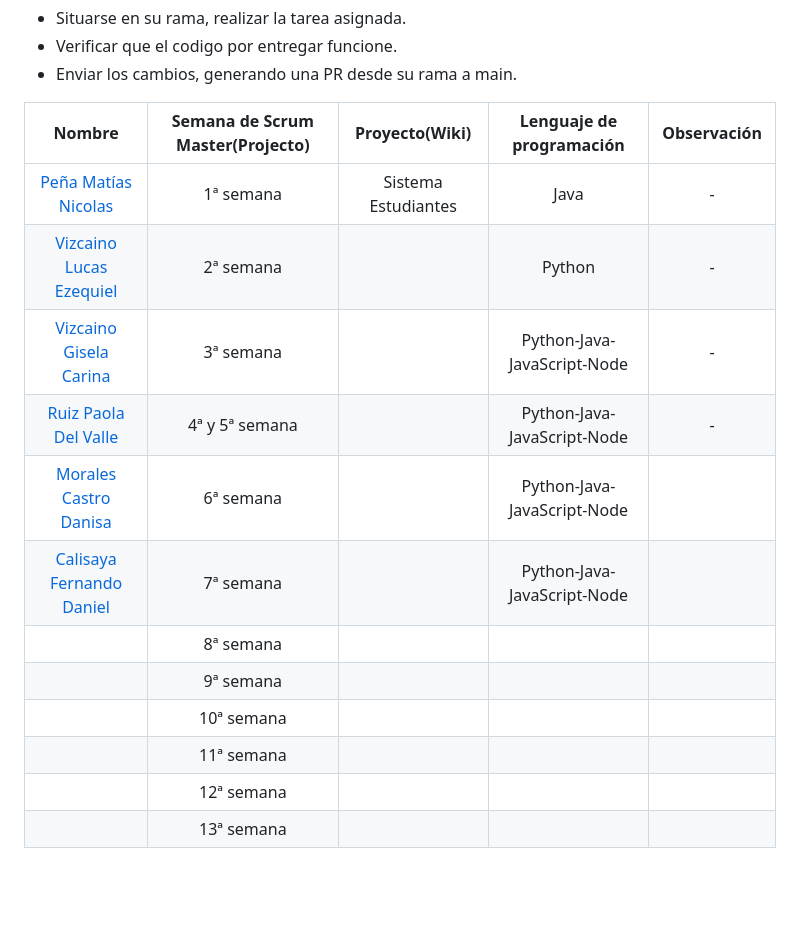
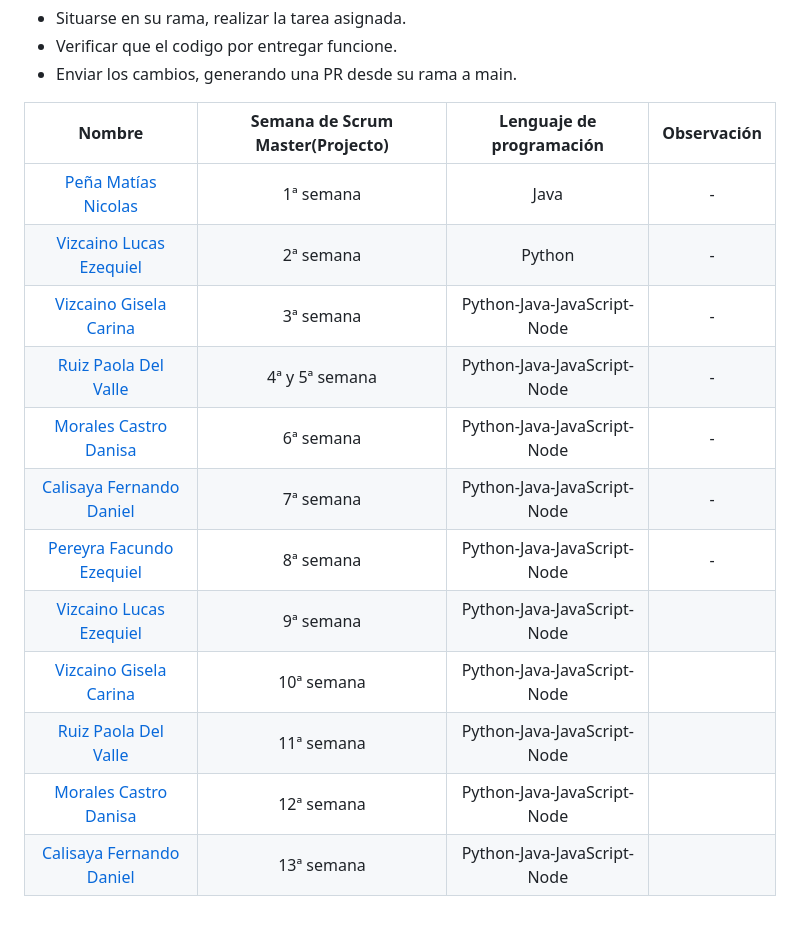
Before and after one commit to CodeSystem2022/Team-Fortran-Cuarto-Semestre-2023, a Markdown page: README.md, the part around the change. Rendered like a GitHub page; blank space fills up the shorter version.

Commit message:
Actualización

```diff
--- a/README.md
+++ b/README.md
@@ -72,17 +72,17 @@ Para los demas integrantes:
 - Enviar los cambios, generando una PR desde su rama a main.
 
 
-| Nombre | Semana de Scrum Master(Projecto) | Proyecto(Wiki) | Lenguaje de programación | Observación |
-|:---:|:---:|:---:|:---:|:---:|
-| [Peña Matías Nicolas](https://avatars.githubusercontent.com/u/112669826?s=64&v=4) | 1ª semana | Sistema Estudiantes | Java | - |
-| [Vizcaino Lucas Ezequiel](https://avatars.githubusercontent.com/u/112833803?s=64&v=4) | 2ª semana |  | Python |  -  |
-| [Vizcaino Gisela Carina](https://avatars.githubusercontent.com/u/111472242?s=64&v=4) |  3ª semana  |  | Python-Java-JavaScript-Node |   -  |
-| [Ruiz Paola Del Valle](https://github.com/pao2134) |  4ª y 5ª semana |   |  Python-Java-JavaScript-Node |   -  |
-| [Morales Castro Danisa](https://github.com/danisa-morales) | 6ª semana |   | Python-Java-JavaScript-Node |   |
-| [Calisaya Fernando Daniel](https://github.com/califerdan)  | 7ª semana |  | Python-Java-JavaScript-Node |  |
-|    | 8ª semana |  |  |  |
-|    | 9ª semana |  |  |  |
-|    | 10ª semana |  |  |  |
-|    | 11ª semana |  |  |  |
-|    | 12ª semana |  |  |  |
-|    | 13ª semana |  |  |  |
+| Nombre | Semana de Scrum Master(Projecto) | Lenguaje de programación | Observación |
+|:---:|:---:|:---:|:---:|
+| [Peña Matías Nicolas](https://avatars.githubusercontent.com/u/112669826?s=64&v=4) | 1ª semana | Java | - |
+| [Vizcaino Lucas Ezequiel](https://avatars.githubusercontent.com/u/112833803?s=64&v=4) | 2ª semana | Python | - |
+| [Vizcaino Gisela Carina](https://avatars.githubusercontent.com/u/111472242?s=64&v=4) |  3ª semana  | Python-Java-JavaScript-Node | - |
+| [Ruiz Paola Del Valle](https://github.com/pao2134) | 4ª y 5ª semana | Python-Java-JavaScript-Node | - |
+| [Morales Castro Danisa](https://github.com/danisa-morales) | 6ª semana | Python-Java-JavaScript-Node | - |
+| [Calisaya Fernando Daniel](https://github.com/califerdan) | 7ª semana | Python-Java-JavaScript-Node | - |
+| [Pereyra Facundo Ezequiel](https://github.com/facundoPereyra07) | 8ª semana | Python-Java-JavaScript-Node | - |
+| [Vizcaino Lucas Ezequiel](https://avatars.githubusercontent.com/u/112833803?s=64&v=4) | 9ª semana | Python-Java-JavaScript-Node |  |
+| [Vizcaino Gisela Carina](https://avatars.githubusercontent.com/u/111472242?s=64&v=4)  | 10ª semana | Python-Java-JavaScript-Node |  |
+| [Ruiz Paola Del Valle](https://github.com/pao2134) | 11ª semana | Python-Java-JavaScript-Node |  |
+| [Morales Castro Danisa](https://github.com/danisa-morales) | 12ª semana | Python-Java-JavaScript-Node |  |
+| [Calisaya Fernando Daniel](https://github.com/califerdan) | 13ª semana | Python-Java-JavaScript-Node |  |
```
